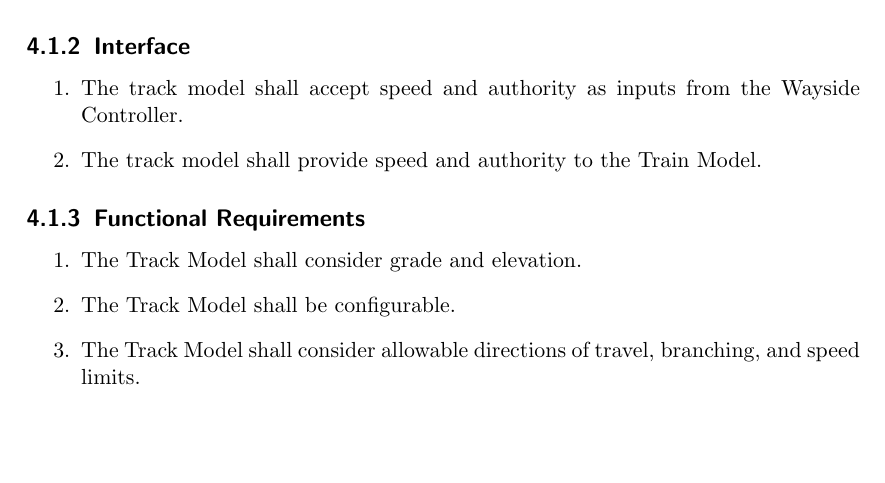
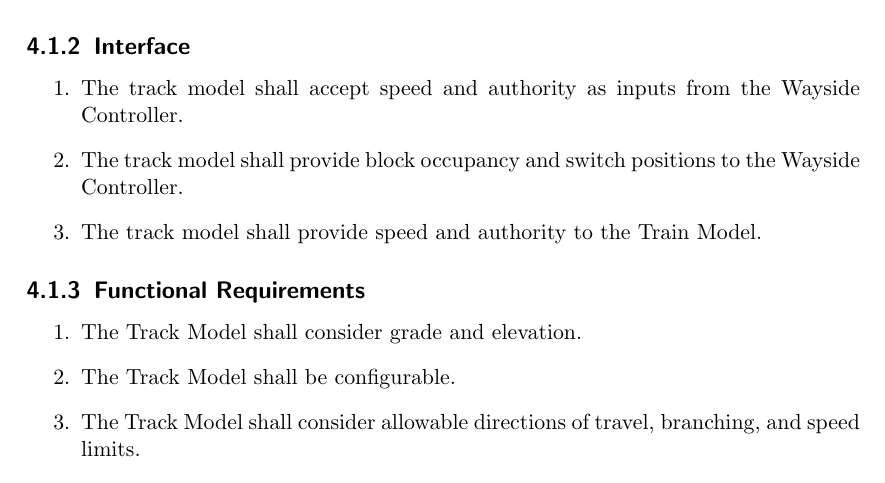
Before and after one commit to TrainingMontage/test, a LaTeX document (work_packages/work_package_1/srs.tex): part of page 9 of 13, cut so that both start at the same text, the shorter picture padded with empty space. Compiled offline with pdfLaTeX.

Commit message:
updated interface

```diff
--- a/work_packages/work_package_1/srs.tex
+++ b/work_packages/work_package_1/srs.tex
@@ -203,6 +203,7 @@ The system shall have a model of the transit system track layout. This module is
 \subsection{Interface}
 \begin{enumerate}
     \item The track model shall accept speed and authority as inputs from the Wayside Controller.
+    \item The track model shall provide block occupancy and switch positions to the Wayside Controller.
     \item The track model shall provide speed and authority to the Train Model.
 \end{enumerate}
 
```
